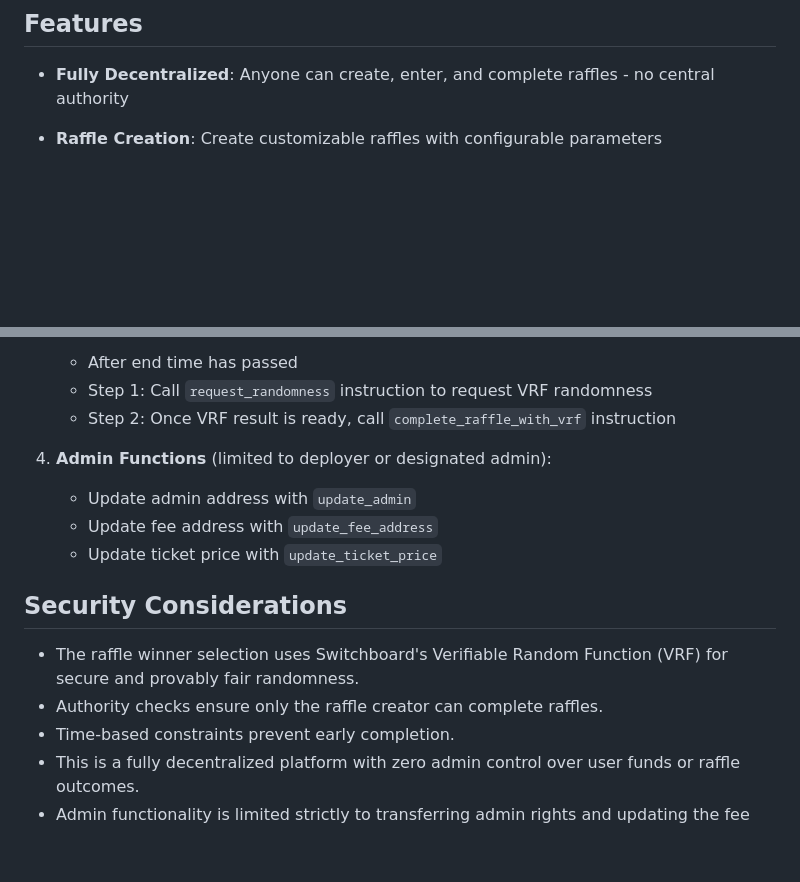
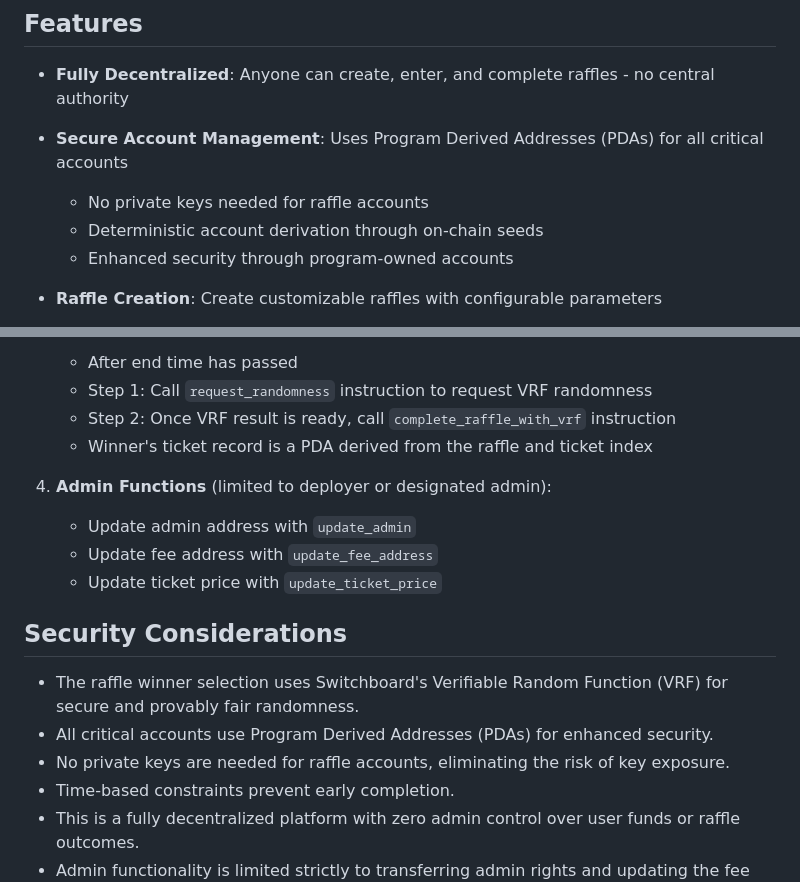
Before and after one commit to ohbanned/solana-raffle-contract, a Markdown page: README.md, 2 parts joined by grey strips. GitHub-like rendering; blank space fills up the shorter version.

Commit message:
Updated README to document PDA usage for enhanced security

```diff
--- a/README.md
+++ b/README.md
@@ -23,6 +23,11 @@ SolCino Raffle Program is a fully on-chain, decentralized raffle system that all
 ## Features
 
 - **Fully Decentralized**: Anyone can create, enter, and complete raffles - no central authority
+
+- **Secure Account Management**: Uses Program Derived Addresses (PDAs) for all critical accounts
+  - No private keys needed for raffle accounts
+  - Deterministic account derivation through on-chain seeds
+  - Enhanced security through program-owned accounts
 
 - **Raffle Creation**: Create customizable raffles with configurable parameters
   - Title
@@ -318,6 +323,7 @@ To integrate with the SolCino Raffle Program:
    - After end time has passed
    - Step 1: Call `request_randomness` instruction to request VRF randomness
    - Step 2: Once VRF result is ready, call `complete_raffle_with_vrf` instruction
+   - Winner's ticket record is a PDA derived from the raffle and ticket index
 
 4. **Admin Functions** (limited to deployer or designated admin):
    - Update admin address with `update_admin`
@@ -327,7 +333,8 @@ To integrate with the SolCino Raffle Program:
 ## Security Considerations
 
 - The raffle winner selection uses Switchboard's Verifiable Random Function (VRF) for secure and provably fair randomness.
-- Authority checks ensure only the raffle creator can complete raffles.
+- All critical accounts use Program Derived Addresses (PDAs) for enhanced security.
+- No private keys are needed for raffle accounts, eliminating the risk of key exposure.
 - Time-based constraints prevent early completion.
 - This is a fully decentralized platform with zero admin control over user funds or raffle outcomes.
 - Admin functionality is limited strictly to transferring admin rights and updating the fee collection address.
```
